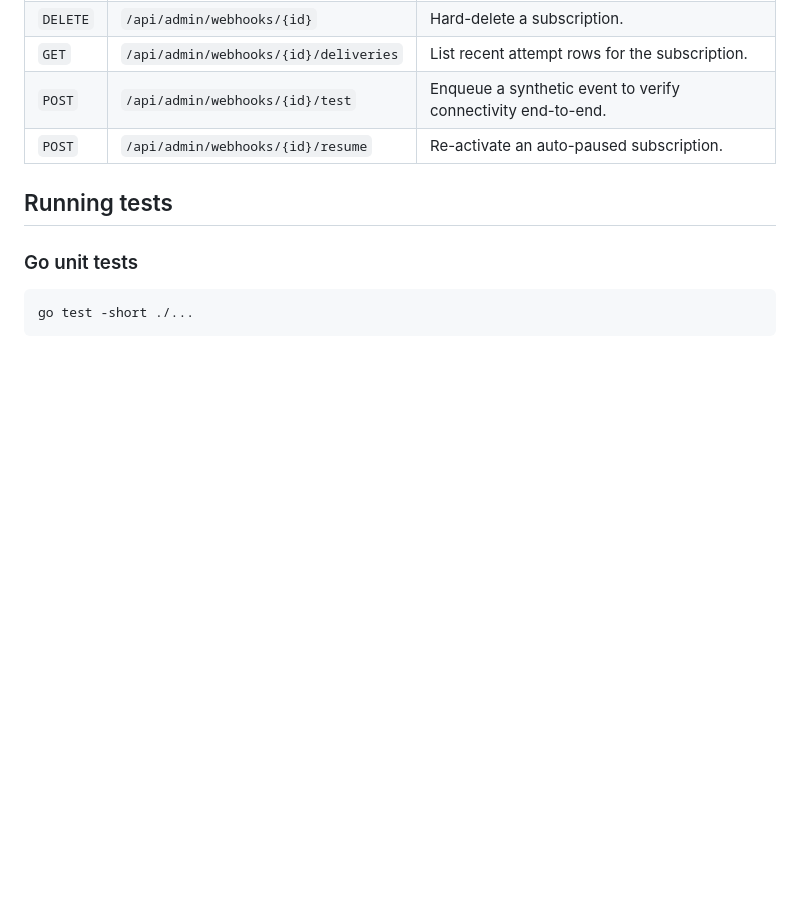
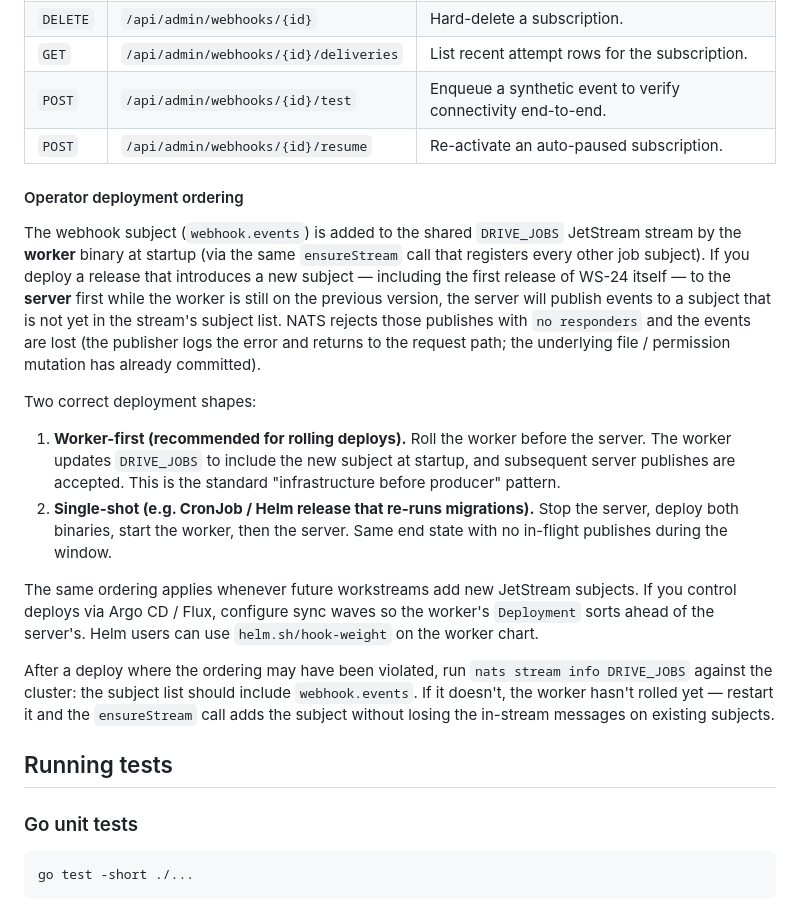
Before and after one commit to kennguy3n/zk-drive, a Markdown page: README.md, the part around the change. GitHub-like rendering; blank space fills up the shorter version.

Commit message:
docs(webhooks): document worker-first deployment ordering
NATS JetStream's UpdateStream subject-list is owned by the worker
binary (it's the binary that calls ensureStream at startup). If a
release that adds a new subject is deployed to the server first
while the worker is still on the previous version, the server
will publish to a subject that is not yet in the stream's subject
list. NATS rejects those publishes with 'no responders' and the
events are lost — the publisher logs the error but the underlying
file / permission mutation has already committed, so there is no
graceful retry path.

Documented two correct shapes (worker-first rolling deploy and
single-shot all-stop) plus the post-deploy verification command
('nats stream info DRIVE_JOBS' inspects the subject list). Added
guidance for Argo CD sync waves and Helm hook weights so
operators using GitOps tooling can enforce the ordering at the
manifest layer rather than relying on operational discipline.

Same ordering applies to every future workstream that adds a
JetStream subject, so the doc is written for the general pattern
rather than just WS-24.

```diff
--- a/README.md
+++ b/README.md
@@ -896,6 +896,45 @@ All endpoints sit under `/api/admin/webhooks` and require the
 | `POST`   | `/api/admin/webhooks/{id}/test`     | Enqueue a synthetic event to verify connectivity end-to-end.    |
 | `POST`   | `/api/admin/webhooks/{id}/resume`   | Re-activate an auto-paused subscription.                        |
 
+#### Operator deployment ordering
+
+The webhook subject (`webhook.events`) is added to the shared
+`DRIVE_JOBS` JetStream stream by the **worker** binary at startup
+(via the same `ensureStream` call that registers every other job
+subject). If you deploy a release that introduces a new subject —
+including the first release of WS-24 itself — to the **server**
+first while the worker is still on the previous version, the
+server will publish events to a subject that is not yet in the
+stream's subject list. NATS rejects those publishes with
+`no responders` and the events are lost (the publisher logs the
+error and returns to the request path; the underlying file /
+permission mutation has already committed).
+
+Two correct deployment shapes:
+
+1. **Worker-first (recommended for rolling deploys).** Roll the
+   worker before the server. The worker updates `DRIVE_JOBS` to
+   include the new subject at startup, and subsequent server
+   publishes are accepted. This is the standard "infrastructure
+   before producer" pattern.
+2. **Single-shot (e.g. CronJob / Helm release that re-runs
+   migrations).** Stop the server, deploy both binaries, start the
+   worker, then the server. Same end state with no in-flight
+   publishes during the window.
+
+The same ordering applies whenever future workstreams add new
+JetStream subjects. If you control deploys via Argo CD / Flux,
+configure sync waves so the worker's `Deployment` sorts ahead of
+the server's. Helm users can use `helm.sh/hook-weight` on the
+worker chart.
+
+After a deploy where the ordering may have been violated, run
+`nats stream info DRIVE_JOBS` against the cluster: the subject
+list should include `webhook.events`. If it doesn't, the worker
+hasn't rolled yet — restart it and the `ensureStream` call adds
+the subject without losing the in-stream messages on existing
+subjects.
+
 ## Running tests
 
 ### Go unit tests
```
